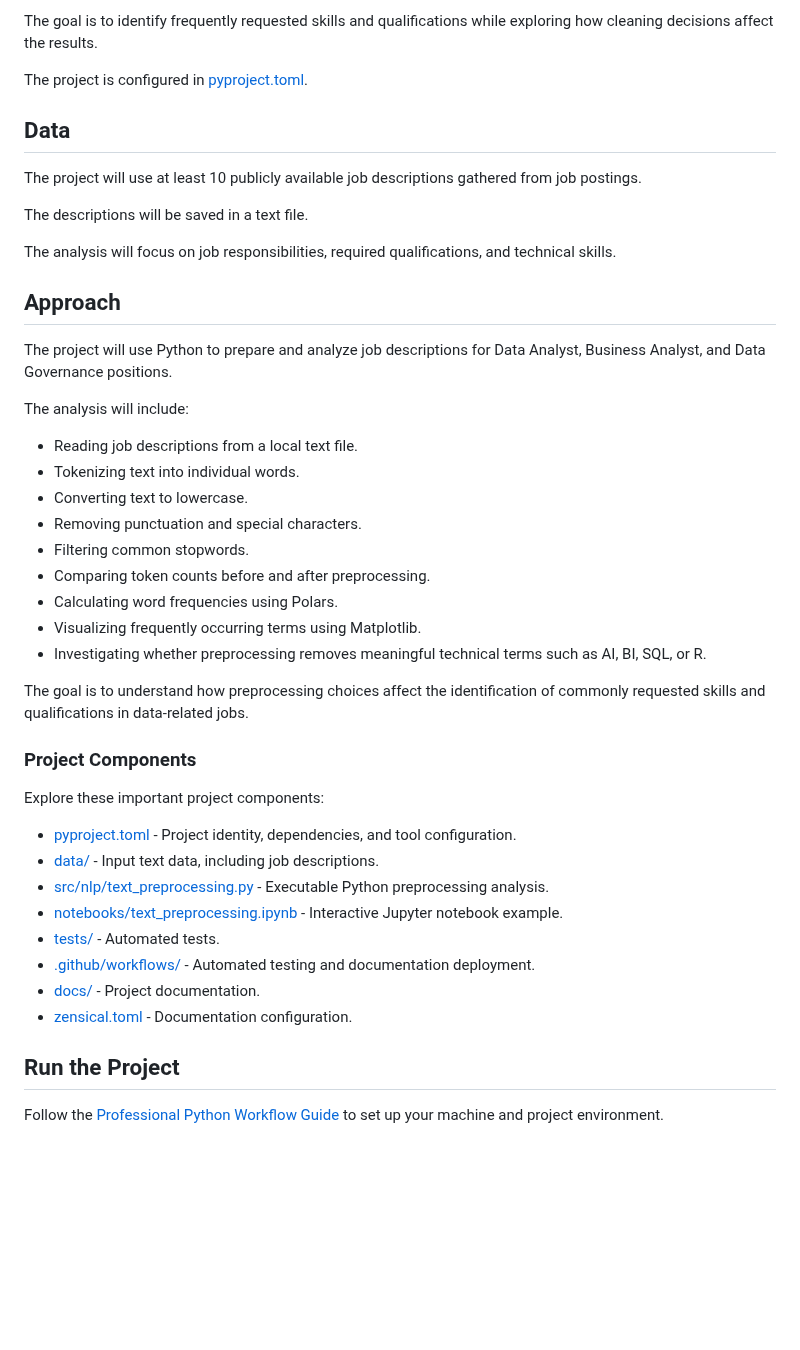
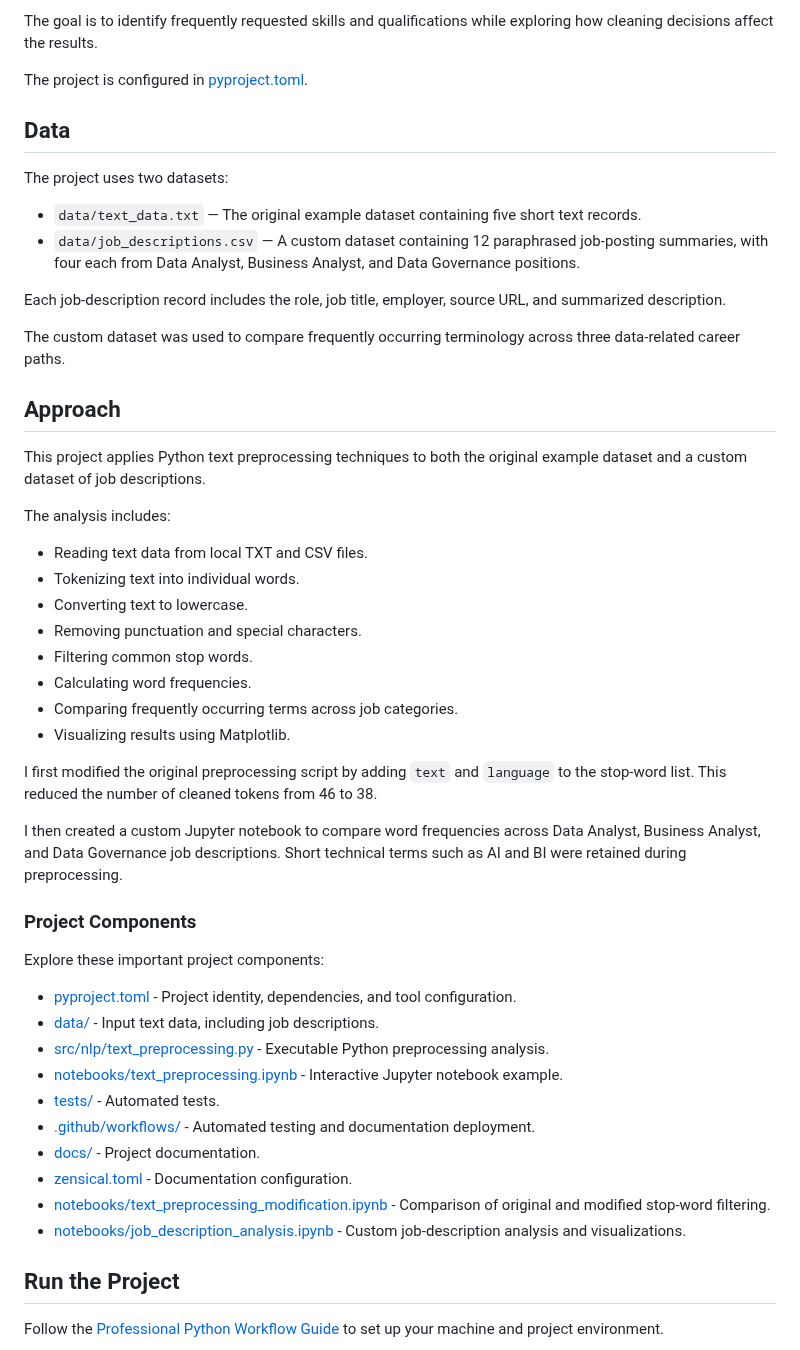
Before and after one commit to BethSpornitz/nlp-02-text-preprocessing-custom, a Markdown page: README.md, the part around one of its changes. Drawn GitHub-style; blank space fills up the shorter version.

```diff
--- a/README.md
+++ b/README.md
@@ -26,32 +26,37 @@ The goal is to identify frequently requested skills and qualifications while exp
 The project is configured in
 [pyproject.toml](pyproject.toml).
 
+
 ## Data
 
-The project will use at least 10 publicly available job descriptions gathered from job postings.
+The project uses two datasets:
 
-The descriptions will be saved in a text file.
+- `data/text_data.txt` — The original example dataset containing five short text records.
+- `data/job_descriptions.csv` — A custom dataset containing 12 paraphrased job-posting summaries, with four each from Data Analyst, Business Analyst, and Data Governance positions.
 
-The analysis will focus on job responsibilities, required qualifications, and technical skills.
+Each job-description record includes the role, job title, employer, source URL, and summarized description.
+
+The custom dataset was used to compare frequently occurring terminology across three data-related career paths.
 
 
 ## Approach
 
-The project will use Python to prepare and analyze job descriptions for Data Analyst, Business Analyst, and Data Governance positions.
+This project applies Python text preprocessing techniques to both the original example dataset and a custom dataset of job descriptions.
 
-The analysis will include:
+The analysis includes:
 
-- Reading job descriptions from a local text file.
+- Reading text data from local TXT and CSV files.
 - Tokenizing text into individual words.
 - Converting text to lowercase.
 - Removing punctuation and special characters.
-- Filtering common stopwords.
-- Comparing token counts before and after preprocessing.
-- Calculating word frequencies using Polars.
-- Visualizing frequently occurring terms using Matplotlib.
-- Investigating whether preprocessing removes meaningful technical terms such as AI, BI, SQL, or R.
+- Filtering common stop words.
+- Calculating word frequencies.
+- Comparing frequently occurring terms across job categories.
+- Visualizing results using Matplotlib.
 
-The goal is to understand how preprocessing choices affect the identification of commonly requested skills and qualifications in data-related jobs.
+I first modified the original preprocessing script by adding `text` and `language` to the stop-word list. This reduced the number of cleaned tokens from 46 to 38.
+
+I then created a custom Jupyter notebook to compare word frequencies across Data Analyst, Business Analyst, and Data Governance job descriptions. Short technical terms such as AI and BI were retained during preprocessing.
 
 ### Project Components
 
@@ -65,6 +70,8 @@ Explore these important project components:
 - [.github/workflows/](.github/workflows/) - Automated testing and documentation deployment.
 - [docs/](docs/) - Project documentation.
 - [zensical.toml](zensical.toml) - Documentation configuration.
+- [notebooks/text_preprocessing_modification.ipynb](notebooks/text_preprocessing_modification.ipynb) - Comparison of original and modified stop-word filtering.
+- [notebooks/job_description_analysis.ipynb](notebooks/job_description_analysis.ipynb) - Custom job-description analysis and visualizations.
 
 ## Run the Project
 
```
Also changed, not shown: other parts of README.md (+38 -8 lines), docs/index.md (+99 -60 lines), docs/images/job_description_comparison.png (added), 1 other file.
